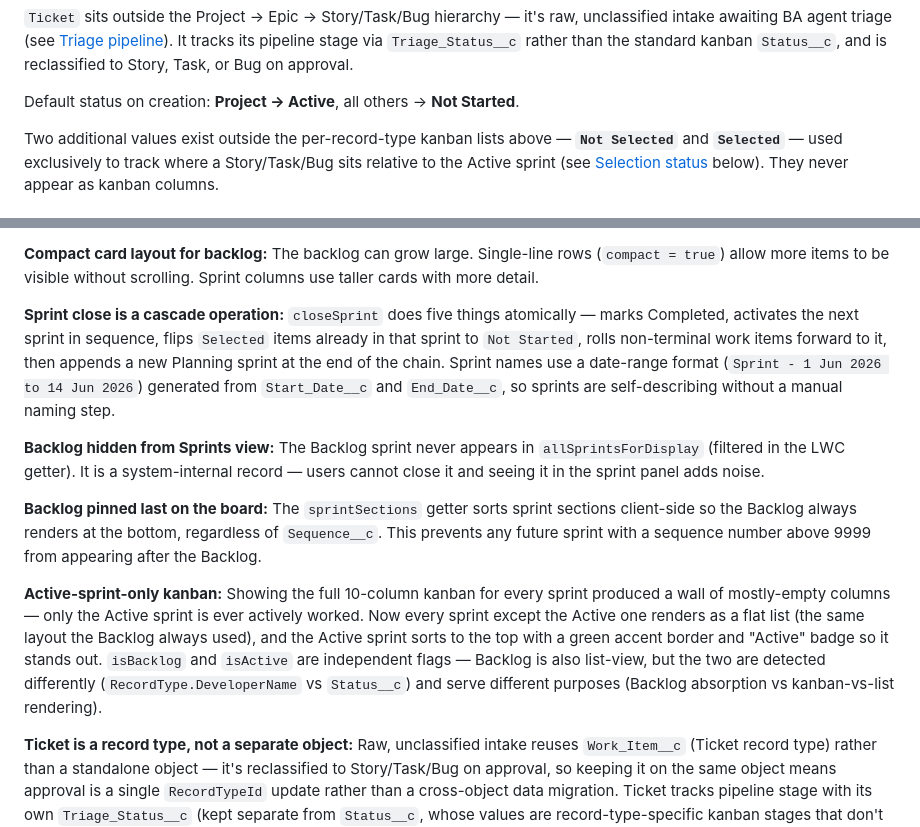
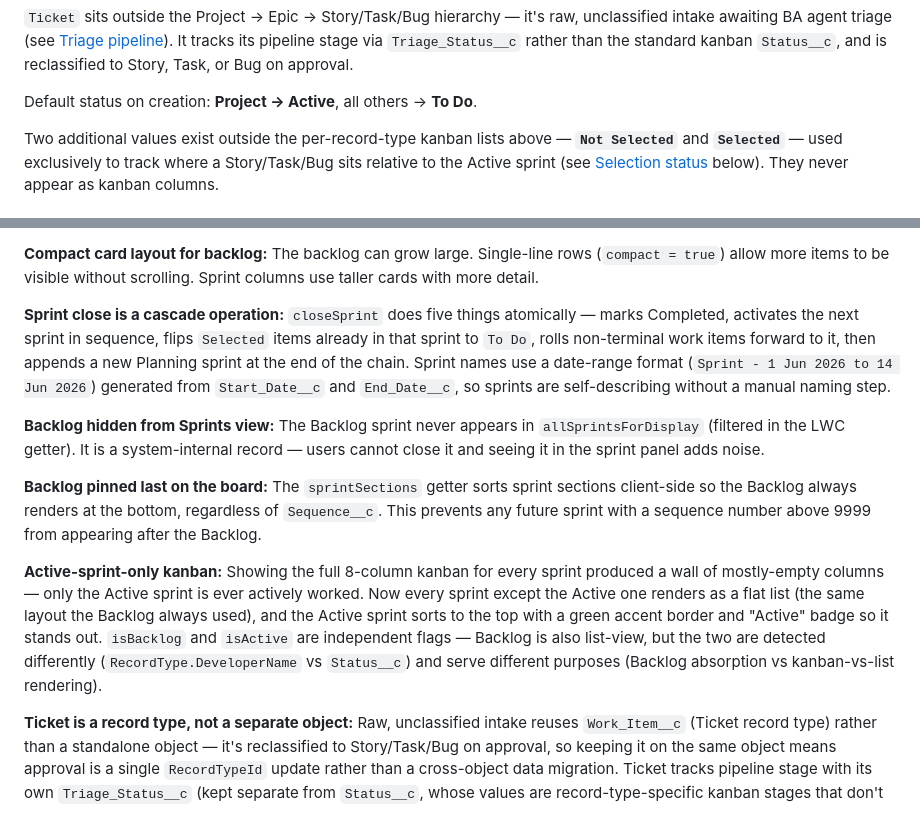
Before and after one commit to ramsayp/consultant_project, a Markdown page: docs/technical/project-management-guide.md, 2 parts joined by grey strips. Drawn GitHub-style.

```diff
--- a/docs/technical/project-management-guide.md
+++ b/docs/technical/project-management-guide.md
@@ -54,7 +54,7 @@ Project
 
 `Ticket` sits outside the Project → Epic → Story/Task/Bug hierarchy — it's raw, unclassified intake awaiting BA agent triage (see [Triage pipeline](#triage-pipeline-ba-agent-scaffolding)). It tracks its pipeline stage via `Triage_Status__c` rather than the standard kanban `Status__c`, and is reclassified to Story, Task, or Bug on approval.
 
-Default status on creation: **Project → Active**, all others → **Not Started**.
+Default status on creation: **Project → Active**, all others → **To Do**.
 
 Two additional values exist outside the per-record-type kanban lists above — **`Not Selected`** and **`Selected`** — used exclusively to track where a Story/Task/Bug sits relative to the Active sprint (see [Selection status](#selection-status) below). They never appear as kanban columns.
 
@@ -550,13 +546,13 @@ To seed sprints for a new org: open the **Sprints** tab in Project Management an
 
 **Compact card layout for backlog:** The backlog can grow large. Single-line rows (`compact = true`) allow more items to be visible without scrolling. Sprint columns use taller cards with more detail.
 
-**Sprint close is a cascade operation:** `closeSprint` does five things atomically — marks Completed, activates the next sprint in sequence, flips `Selected` items already in that sprint to `Not Started`, rolls non-terminal work items forward to it, then appends a new Planning sprint at the end of the chain. Sprint names use a date-range format (`Sprint - 1 Jun 2026 to 14 Jun 2026`) generated from `Start_Date__c` and `End_Date__c`, so sprints are self-describing without a manual naming step.
+**Sprint close is a cascade operation:** `closeSprint` does five things atomically — marks Completed, activates the next sprint in sequence, flips `Selected` items already in that sprint to `To Do`, rolls non-terminal work items forward to it, then appends a new Planning sprint at the end of the chain. Sprint names use a date-range format (`Sprint - 1 Jun 2026 to 14 Jun 2026`) generated from `Start_Date__c` and `End_Date__c`, so sprints are self-describing without a manual naming step.
 
 **Backlog hidden from Sprints view:** The Backlog sprint never appears in `allSprintsForDisplay` (filtered in the LWC getter). It is a system-internal record — users cannot close it and seeing it in the sprint panel adds noise.
 
 **Backlog pinned last on the board:** The `sprintSections` getter sorts sprint sections client-side so the Backlog always renders at the bottom, regardless of `Sequence__c`. This prevents any future sprint with a sequence number above 9999 from appearing after the Backlog.
 
-**Active-sprint-only kanban:** Showing the full 10-column kanban for every sprint produced a wall of mostly-empty columns — only the Active sprint is ever actively worked. Now every sprint except the Active one renders as a flat list (the same layout the Backlog always used), and the Active sprint sorts to the top with a green accent border and "Active" badge so it stands out. `isBacklog` and `isActive` are independent flags — Backlog is also list-view, but the two are detected differently (`RecordType.DeveloperName` vs `Status__c`) and serve different purposes (Backlog absorption vs kanban-vs-list rendering).
+**Active-sprint-only kanban:** Showing the full 8-column kanban for every sprint produced a wall of mostly-empty columns — only the Active sprint is ever actively worked. Now every sprint except the Active one renders as a flat list (the same layout the Backlog always used), and the Active sprint sorts to the top with a green accent border and "Active" badge so it stands out. `isBacklog` and `isActive` are independent flags — Backlog is also list-view, but the two are detected differently (`RecordType.DeveloperName` vs `Status__c`) and serve different purposes (Backlog absorption vs kanban-vs-list rendering).
 
 **Ticket is a record type, not a separate object:** Raw, unclassified intake reuses `Work_Item__c` (Ticket record type) rather than a standalone object — it's reclassified to Story/Task/Bug on approval, so keeping it on the same object means approval is a single `RecordTypeId` update rather than a cross-object data migration. Ticket tracks pipeline stage with its own `Triage_Status__c` (kept separate from `Status__c`, whose values are record-type-specific kanban stages that don't fit a pre-classification item).
 
```
Also changed, not shown: other parts of docs/technical/project-management-guide.md (+17 -21 lines), docs/user/project-management-guide.md (+16 -11 lines).
